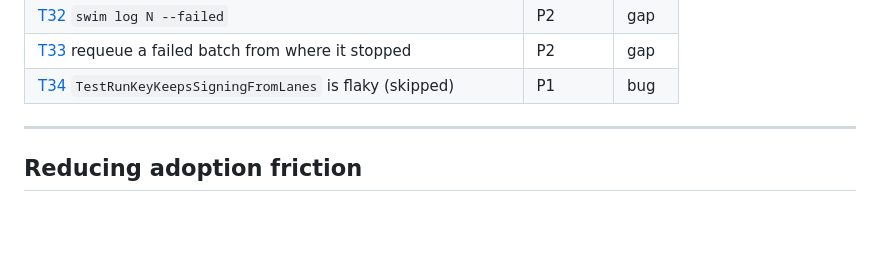
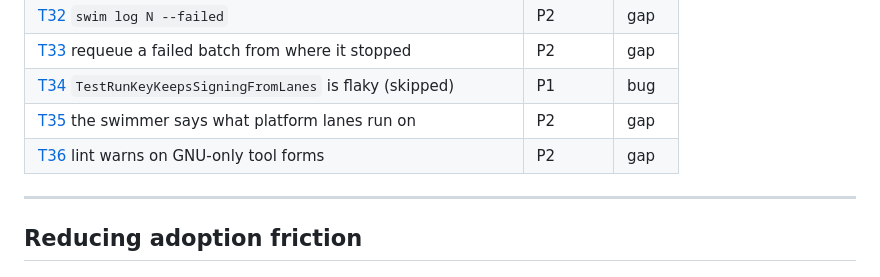
Before and after one commit to gates-brightly/swimlane, a Markdown page: dev/tasks.md, the part around the change. Drawn GitHub-style; blank space fills up the shorter version.

```diff
--- a/dev/tasks.md
+++ b/dev/tasks.md
@@ -40,6 +40,8 @@ should make that line sharper, not blur it.
 | [T32](tasks/T32-log-since-fail.md) `swim log N --failed` | P2 | gap |
 | [T33](tasks/T33-requeue-from-the-failure.md) requeue a failed batch from where it stopped | P2 | gap |
 | [T34](tasks/T34-runkey-test-flake.md) `TestRunKeyKeepsSigningFromLanes` is flaky (skipped) | P1 | bug |
+| [T35](tasks/T35-swimmer-says-its-platform.md) the swimmer says what platform lanes run on | P2 | gap |
+| [T36](tasks/T36-lint-gnu-only-tools.md) lint warns on GNU-only tool forms | P2 | gap |
 
 ---
 
```
Also changed, not shown: dev/tasks/T35-swimmer-says-its-platform.md (added, +26 -0 lines), dev/tasks/T36-lint-gnu-only-tools.md (added, +22 -0 lines).
